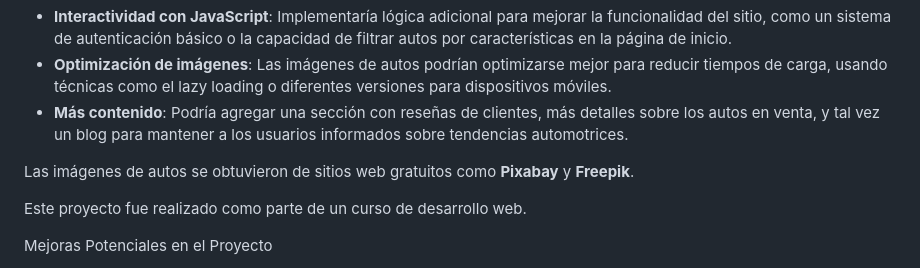
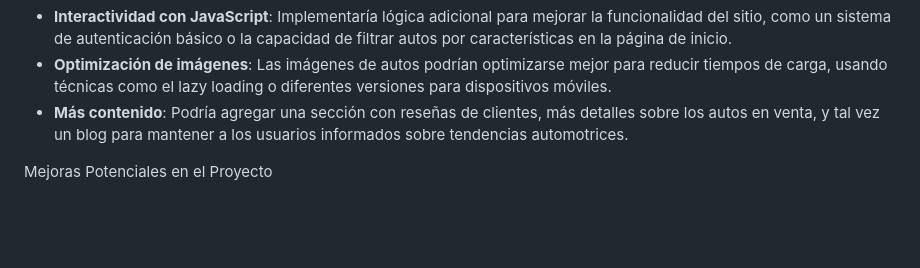
Before and after one commit to federicoomartinok/TP_1_LABOIII, a Markdown page: README.md, the part around the change. Rendered like a GitHub page; blank space fills up the shorter version.

```diff
--- a/README.md
+++ b/README.md
@@ -52,8 +52,6 @@
         <li><strong>Optimización de imágenes</strong>: Las imágenes de autos podrían optimizarse mejor para reducir tiempos de carga, usando técnicas como el lazy loading o diferentes versiones para dispositivos móviles.</li>
         <li><strong>Más contenido</strong>: Podría agregar una sección con reseñas de clientes, más detalles sobre los autos en venta, y tal vez un blog para mantener a los usuarios informados sobre tendencias automotrices.</li>
     </ul>
-    <p>Las imágenes de autos se obtuvieron de sitios web gratuitos como <strong>Pixabay</strong> y <strong>Freepik</strong>.</p>
-    <p>Este proyecto fue realizado como parte de un curso de desarrollo web.</p>
 </body>
 </html>
 
```
